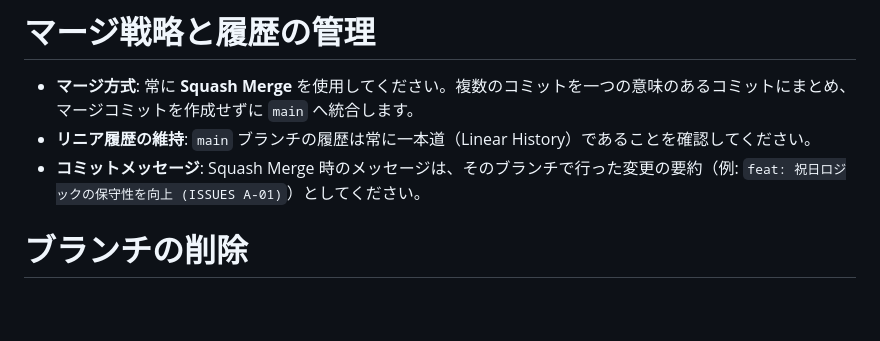
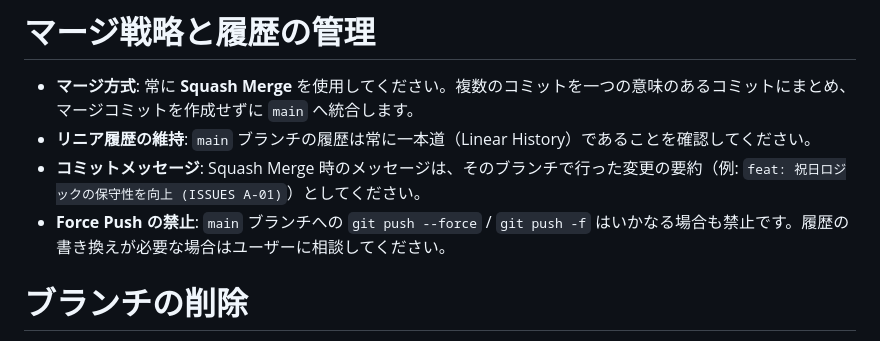
Before and after one commit to daraddara/oshikoyo, a Markdown page: .agents/rules/git-branching-policy.md, the part around the change. GitHub-like rendering; blank space fills up the shorter version.

Commit message:
docs: mainブランチへのforce push禁止ルールを追加
Co-Authored-By: Claude Sonnet 4.6 <noreply@anthropic.com>

```diff
--- a/.agents/rules/git-branching-policy.md
+++ b/.agents/rules/git-branching-policy.md
@@ -49,6 +49,7 @@ description: Gitブランチの運用規約とコミットの制約
 - **マージ方式**: 常に **Squash Merge** を使用してください。複数のコミットを一つの意味のあるコミットにまとめ、マージコミットを作成せずに `main` へ統合します。
 - **リニア履歴の維持**: `main` ブランチの履歴は常に一本道（Linear History）であることを確認してください。
 - **コミットメッセージ**: Squash Merge 時のメッセージは、そのブランチで行った変更の要約（例: `feat: 祝日ロジックの保守性を向上 (ISSUES A-01)`）としてください。
+- **Force Push の禁止**: `main` ブランチへの `git push --force` / `git push -f` はいかなる場合も禁止です。履歴の書き換えが必要な場合はユーザーに相談してください。
 
 # ブランチの削除
 - PRがマージまたはクローズされた後は、速やかに作業ブランチを削除してください。
```
